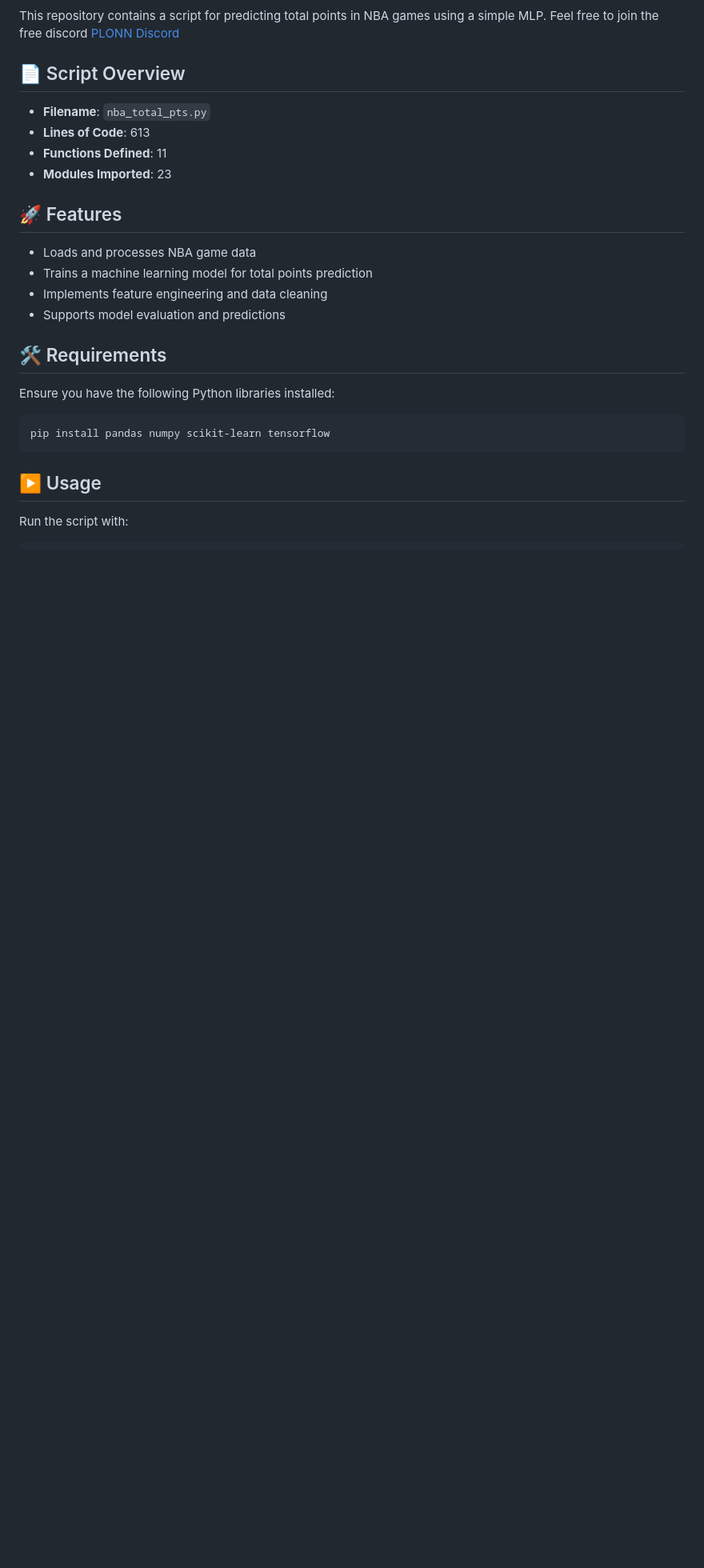
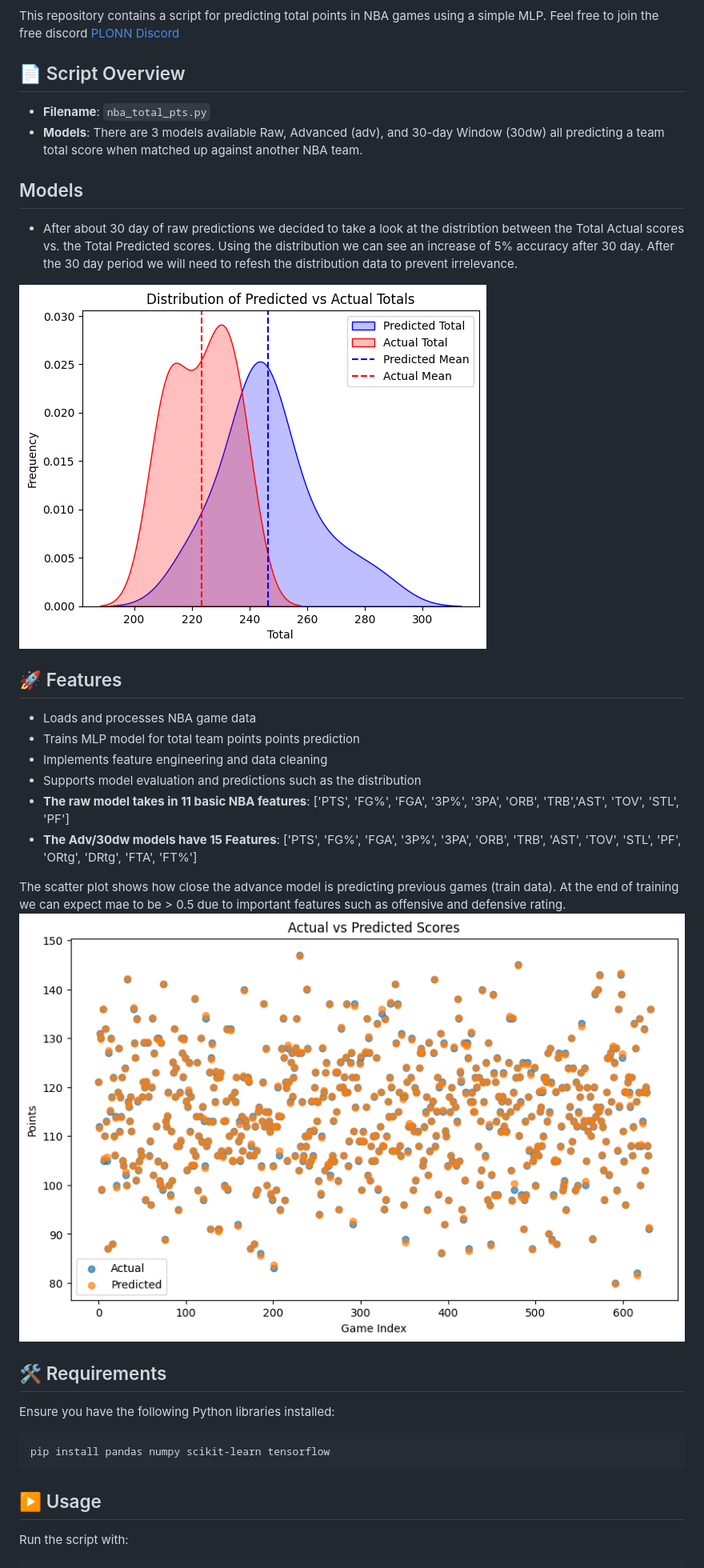
Before and after one commit to giguerejatwit/PLONN, a Markdown page: README.md, the part around the change printed below. Shown: that part at 80% size. Drawn GitHub-style; pictures changed too: data/images/boston_dist.png (added), data/images/train_scatterplot.png (added); blank space fills up the shorter version.

Commit message:
updating files

```diff
--- a/README.md
+++ b/README.md
@@ -5,16 +5,28 @@ Feel free to join the free discord
 [PLONN Discord](https://discord.gg/UJRrNcscUE)
 
 ## 📄 Script Overview
+
 - **Filename**: `nba_total_pts.py`
-- **Lines of Code**: 613
-- **Functions Defined**: 11
-- **Modules Imported**: 23
+- **Models**: There are 3 models available Raw, Advanced (adv), and 30-day Window (30dw) all predicting a team total score when matched up against another NBA team.
+
+## Models
+
+- After about 30 day of raw predictions we decided to take a look at the distribtion between the Total Actual scores vs. the Total Predicted scores. Using the distribution we can see an increase of 5% accuracy after 30 day. After the 30 day period we will need to refesh the distribution data to prevent irrelevance.
+
+![Boston Celtics Distribution](data/images/boston_dist.png)
+
+
 
 ## 🚀 Features
 - Loads and processes NBA game data
-- Trains a machine learning model for total points prediction
+- Trains MLP model for total team points points prediction
 - Implements feature engineering and data cleaning
-- Supports model evaluation and predictions
+- Supports model evaluation and predictions such as the distribution
+- **The raw model takes in 11 basic NBA features**: ['PTS', 'FG%', 'FGA', '3P%', '3PA', 'ORB', 'TRB','AST', 'TOV', 'STL', 'PF']
+- **The Adv/30dw models have 15 Features**: ['PTS', 'FG%', 'FGA', '3P%', '3PA', 'ORB', 'TRB', 'AST', 'TOV', 'STL', 'PF', 'ORtg', 'DRtg', 'FTA', 'FT%']
+
+The scatter plot shows how close the advance model is predicting previous games (train data). At the end of training we can expect mae to be > 0.5 due to important features such as offensive and defensive rating.
+![Training Scatter Plot](data/images/train_scatterplot.png)
 
 ## 🛠 Requirements
 Ensure you have the following Python libraries installed:
```
Also changed, not shown: other parts of README.md (+1 -2 lines), 1 other file.
